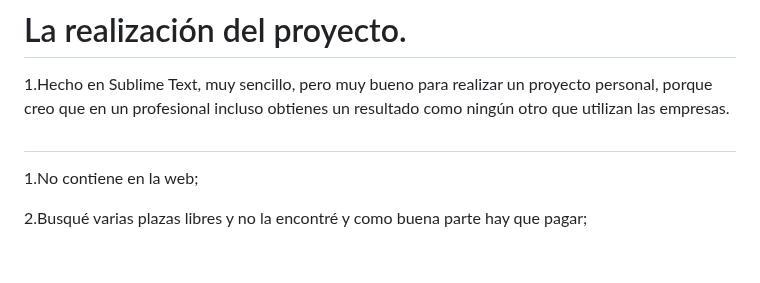
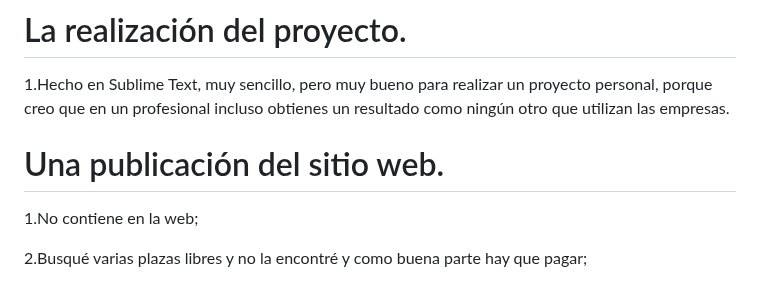
Before and after one commit to TassianaMilka/Html-and-Css_website, a Markdown page: README.md, the part around the change. Drawn GitHub-style; blank space fills up the shorter version.

```diff
--- a/README.md
+++ b/README.md
@@ -179,7 +179,7 @@ Hola a todos, la creación de este proyecto tuvo como objetivo almacenar los enl
 
 1.Hecho en Sublime Text, muy sencillo, pero muy bueno para realizar un proyecto personal, porque creo que en un profesional incluso obtienes un resultado como ningún otro que utilizan las empresas.
 
-#
+#  Una publicación del sitio web.
 
 
 1.No contiene en la web;
```
